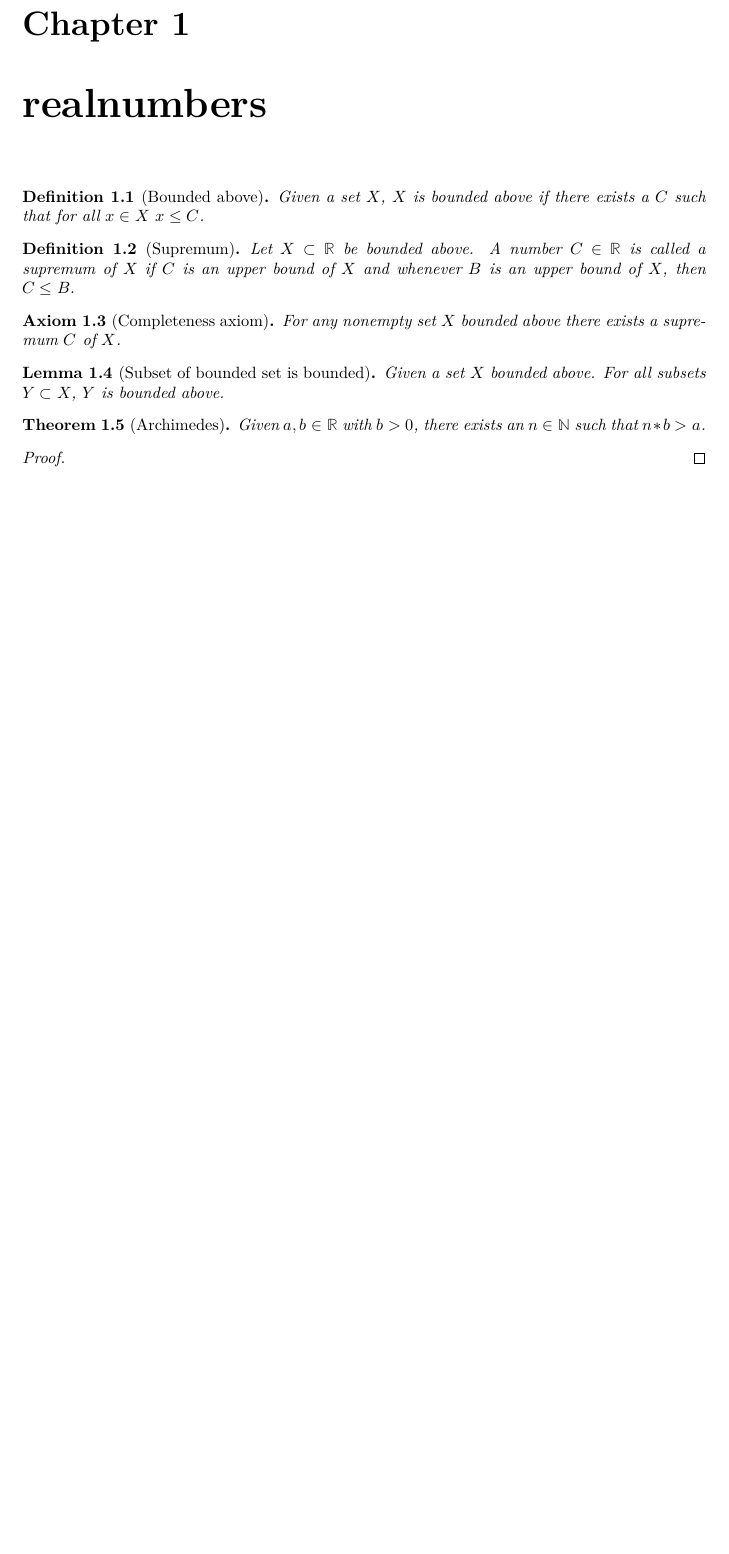
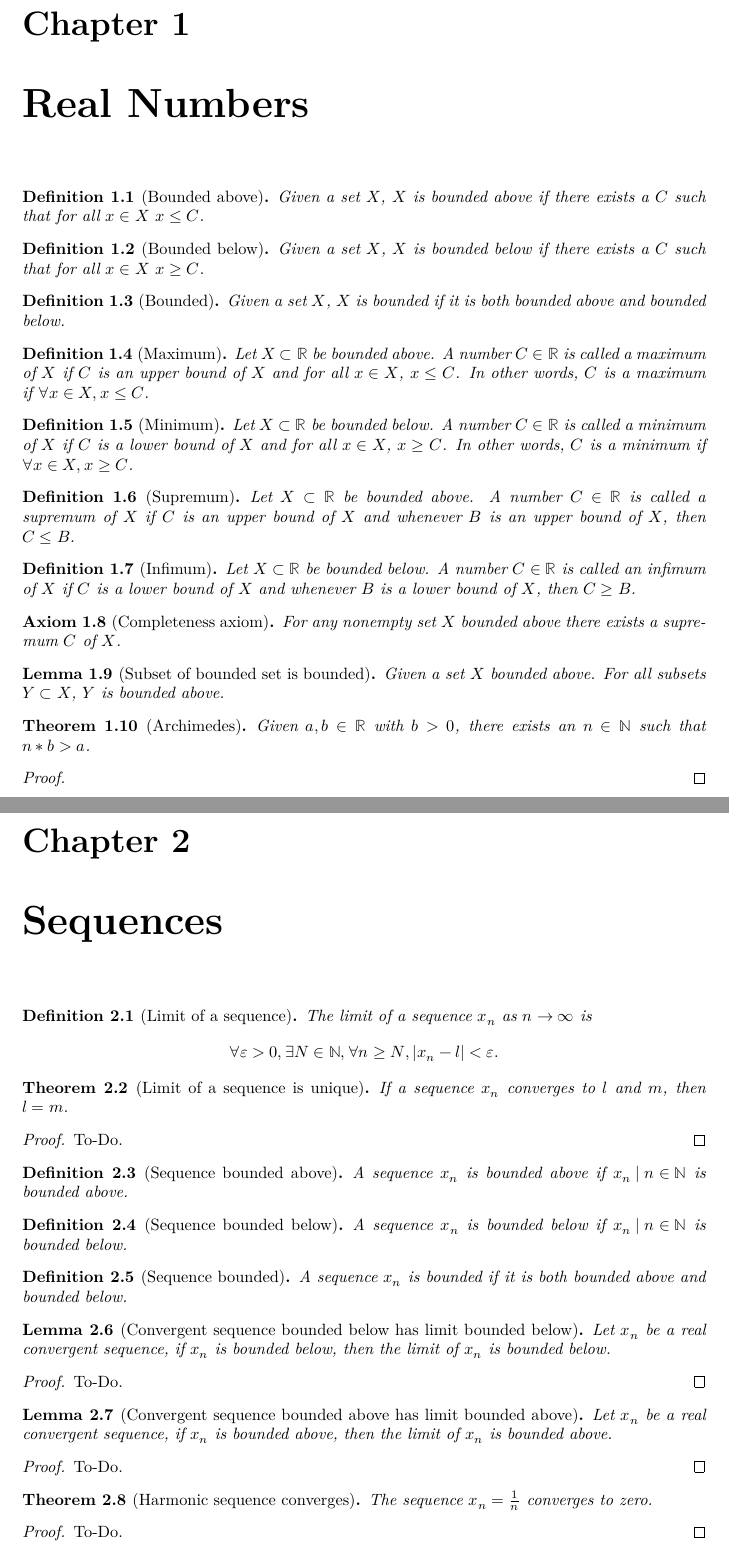
Before and after one commit to ElectrixFox/Analysis-Theorems, a LaTeX document (blueprint/src/print.tex, which reads blueprint/src/chapters/realnumbers.tex, blueprint/src/chapters/sequences.tex): part of page 2 of 2 before the commit and two parts of pages 2 and 3 of 5 after it, the two joined at a grey line, cut so that both start at the same text, the shorter picture padded with empty space. Compiled offline with XeLaTeX.

Commit message:
Typed up all of the sequences results.

```diff
--- a/blueprint/src/chapters/realnumbers.tex
+++ b/blueprint/src/chapters/realnumbers.tex
@@ -1,4 +1,4 @@
-\chapter{realnumbers}\label{cha:realnums}
+\chapter{Real Numbers}\label{cha:realnums}
 
 \begin{definition}[Bounded above]\label{def:boundabove}
   \lean{bound_above} \leanok
@@ -6,11 +6,47 @@
   $X$ is bounded above if there exists a $C$ such that for all $x \in X$ $x \leq C$.
 \end{definition}
 
+\begin{definition}[Bounded below]\label{def:boundbelow}
+  \lean{bound_below} \leanok
+  Given a set $X$,
+  $X$ is bounded below if there exists a $C$ such that for all $x \in X$ $x \geq C$.
+\end{definition}
+
+\begin{definition}[Bounded]\label{def:bound}
+  \lean{bound} \leanok
+  \uses{def:boundabove, def:boundbelow}
+  Given a set $X$,
+  $X$ is bounded if it is both bounded above and bounded below.
+\end{definition}
+
+\begin{definition}[Maximum]\label{def:maximum}
+  \lean{maximum} \leanok
+  Let $X \subset \R$ be bounded above.
+  A number $C \in \R$ is called a maximum of $X$ if $C$ is an upper bound of $X$ and for all $x \in X$, $x \leq C$.
+  In other words,
+  $C$ is a maximum if $\forall x \in X, x \leq C$.
+\end{definition}
+
+\begin{definition}[Minimum]\label{def:minimum}
+  \lean{minimum} \leanok
+  Let $X \subset \R$ be bounded below.
+  A number $C \in \R$ is called a minimum of $X$ if $C$ is a lower bound of $X$ and for all $x \in X$, $x \geq C$.
+  In other words,
+  $C$ is a minimum if $\forall x \in X, x \geq C$.
+\end{definition}
+
 \begin{definition}[Supremum]\label{def:supremum}
   \lean{supremum} \leanok
   Let $X \subset \R$ be bounded above.
   A number $C \in \R$ is called a supremum of $X$ if $C$ is an upper bound of $X$ and whenever $B$ is an upper bound of $X$,
   then $C \leq B$.
+\end{definition}
+
+\begin{definition}[Infimum]\label{def:infimum}
+  \lean{infimum} \leanok
+  Let $X \subset \R$ be bounded below.
+  A number $C \in \R$ is called an infimum of $X$ if $C$ is a lower bound of $X$ and whenever $B$ is a lower bound of $X$,
+  then $C \geq B$.
 \end{definition}
 
 \begin{axiom}[Completeness axiom]\label{ax:complax}
--- /dev/null
+++ b/blueprint/src/chapters/sequences.tex
@@ -0,0 +1,70 @@
+\chapter{Sequences}
+
+\begin{definition}[Limit of a sequence]\label{def:seqlimit}
+    \lean{seq_is_limit} \leanok
+    The limit of a sequence $x_n$ as $n \to \infty$ is
+    \[
+    \forall \varepsilon > 0, \exists N \in \N, \forall n \geq N, |x_n - l| < \varepsilon.
+    \]
+\end{definition}
+
+\begin{theorem}[Limit of a sequence is unique]\label{thm:seqlimitunique}
+    \lean{seq_uniquelim} \leanok
+    If a sequence $x_n$ converges to $l$ and $m$,
+    then $l = m$.
+\end{theorem}
+\begin{proof}
+    \uses{def:seqlimit}
+    To-Do.
+\end{proof}
+
+\begin{definition}[Sequence bounded above]\label{def:seqboundabove}
+    \lean{seq_bound_above} \leanok
+    A sequence $x_n$ is bounded above if ${x_n \mid n \in \N}$ is bounded above.
+\end{definition}
+
+\begin{definition}[Sequence bounded below]\label{def:seqboundbelow}
+    \lean{seq_bound_below} \leanok
+    A sequence $x_n$ is bounded below if ${x_n \mid n \in \N}$ is bounded below.
+\end{definition}
+
+\begin{definition}[Sequence bounded]\label{def:seqbound}
+    \lean{seq_bound} \leanok
+    \uses{def:seqboundabove, def:seqboundbelow}
+    A sequence $x_n$ is bounded if it is both bounded above and bounded below.
+\end{definition}
+
+\begin{lemma}[Convergent sequence bounded below has limit bounded below]\label{lem:seqboundbelow_limboundbelow}
+    \lean{conv_seq_bound_below_imp_lim_bound_below} \leanok
+    Let $x_n$ be a real convergent sequence,
+    if $x_n$ is bounded below,
+    then the limit of $x_n$ is bounded below.
+\end{lemma}
+\begin{proof}
+    \uses{def:seqlimit, def:seqboundbelow}
+    To-Do.
+\end{proof}
+
+\begin{lemma}[Convergent sequence bounded above has limit bounded above]\label{lem:seqboundabove_limboundabove}
+    \lean{conv_seq_bound_above_imp_lim_bound_above} \leanok
+    Let $x_n$ be a real convergent sequence,
+    if $x_n$ is bounded above,
+    then the limit of $x_n$ is bounded above.
+\end{lemma}
+\begin{proof}
+    \uses{def:seqlimit, def:seqboundabove}
+    To-Do.
+\end{proof}
+
+\begin{theorem}[Harmonic sequence converges]\label{thm:seq_harmonic_conv}
+    \lean{harmonic_seq_conv} \leanok
+    The sequence $x_n = \frac{1}{n}$ converges to zero.
+\end{theorem}
+\begin{proof}
+    \uses{def:seqlimit, thm:archimedes}
+    To-Do.
+\end{proof}
+
+\begin{theorem}[Convergent sequence is bounded]\label{thm:seq_conv_bound}
+    \lean{conv_seq_is_bounded} \leanok
+    If a sequence $x_n$ converges to $x$,
```
Also changed, not shown: blueprint/src/content.tex (+1 -0 lines), blueprint/src/chapters/sequences.tex (187 more changed lines).
